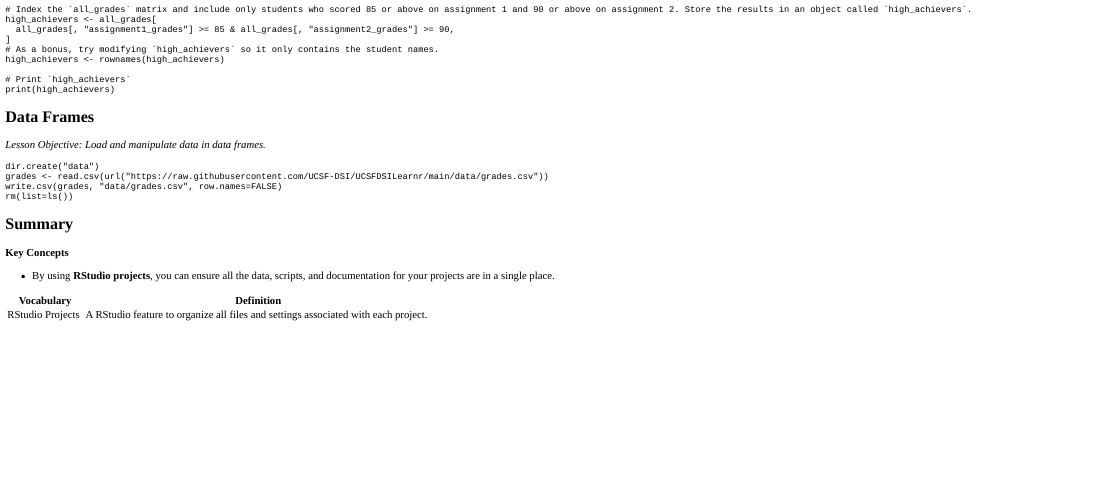
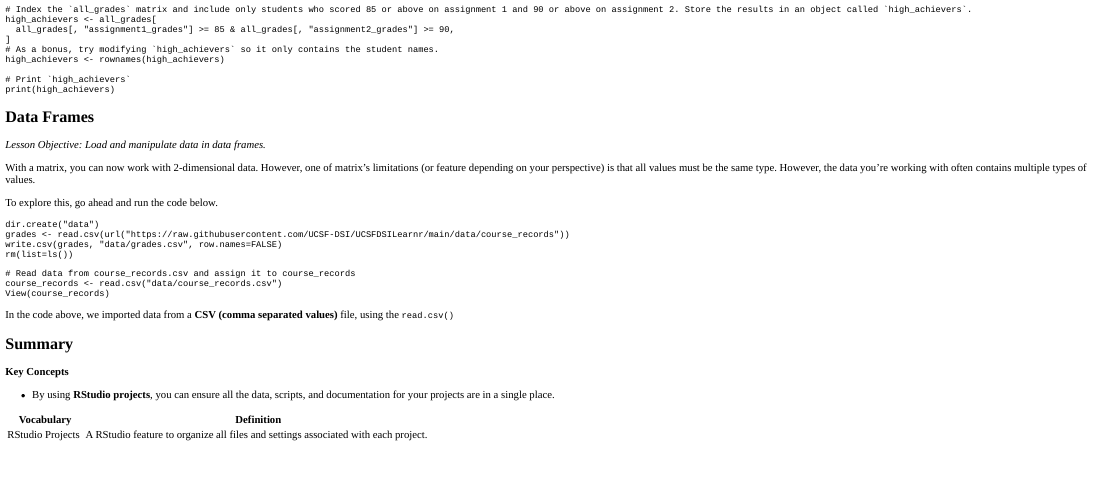
Before and after one commit to UCSF-DSI/UCSFDSILearnr, an R Markdown document (inst/tutorials/RData/RData.Rmd): the page in a window 1100 px wide, from 3670 px down. The pictures show the output file inst/tutorials/RData/RData.html that the author committed with the source, opened offline; long lines of code are wrapped.

Commit message:
adding csv file

````diff
--- a/inst/tutorials/RData/RData.Rmd
+++ b/inst/tutorials/RData/RData.Rmd
@@ -377,7 +377,7 @@ print(high_achievers)
 
 *Lesson Objective: Load and manipulate data in data frames.*
 
-With a matrix, you can now work with 2-dimensional data. However, one of matrix's limitations (or feature depending on your perspective) is that all values must be the same type. In most cases, the data you're working with contains multiple types of values.
+With a matrix, you can now work with 2-dimensional data. However, one of matrix's limitations (or feature depending on your perspective) is that all values must be the same type. However, the data you're working with often contains multiple types of values.
 
 To explore this, go ahead and run the code below.
 
@@ -389,8 +389,12 @@ rm(list=ls())
 ```
 
 ```{r exercise_03a, exercise=TRUE, exercise.setup="exercise_03setup"}
+# Read data from course_records.csv and assign it to course_records
 course_records <- read.csv("data/course_records.csv")
+View(course_records)
 ```
+
+In the code above, we imported data from a **CSV (comma separated values)** file, using the `read.csv()`
 
 ## Summary
 
````
Also changed, not shown: inst/tutorials/RData/RData.html, 2 other files.
